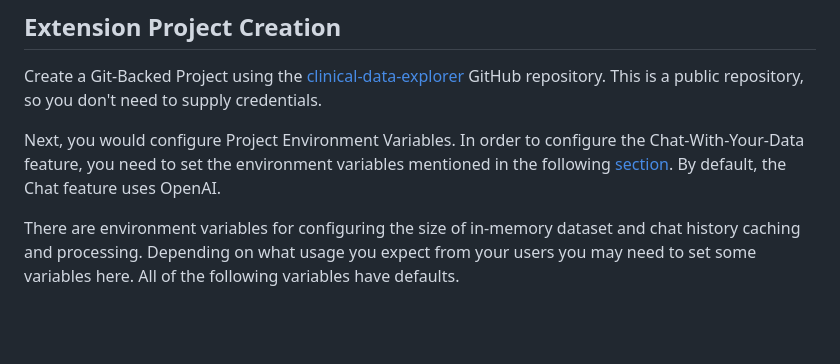
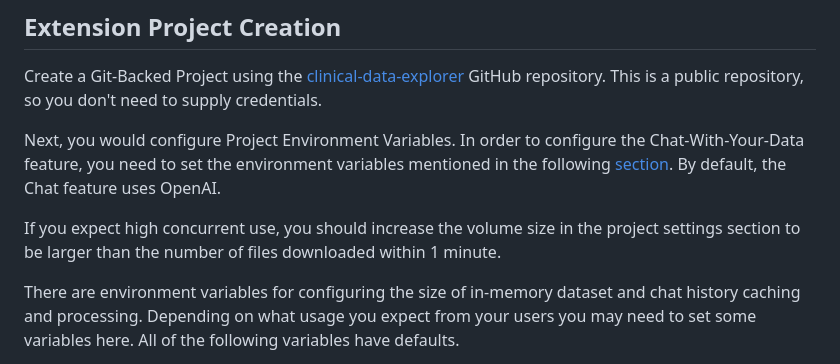
Before and after one commit to dominodatalab/clinical-data-explorer, a Markdown page: INSTALL.md, the part around the change. Rendered like a GitHub page; blank space fills up the shorter version.

Commit message:
add note about volume size

```diff
--- a/INSTALL.md
+++ b/INSTALL.md
@@ -29,6 +29,8 @@ GitHub repository. This is a public repository, so you don't need to supply cred
 Next, you would configure Project Environment Variables. In order to configure the Chat-With-Your-Data feature, you
 need to set the environment variables mentioned in the following [section](https://github.com/dominodatalab/clinical-data-explorer#optional-ai-chat-feature).
 By default, the Chat feature uses OpenAI.
+
+If you expect high concurrent use, you should increase the volume size in the project settings section to be larger than the number of files downloaded within 1 minute.
 
 There are environment variables for configuring the size of in-memory dataset and chat history caching and processing.
 Depending on what usage you expect from your users you may need to set some variables here. All of the following
```
